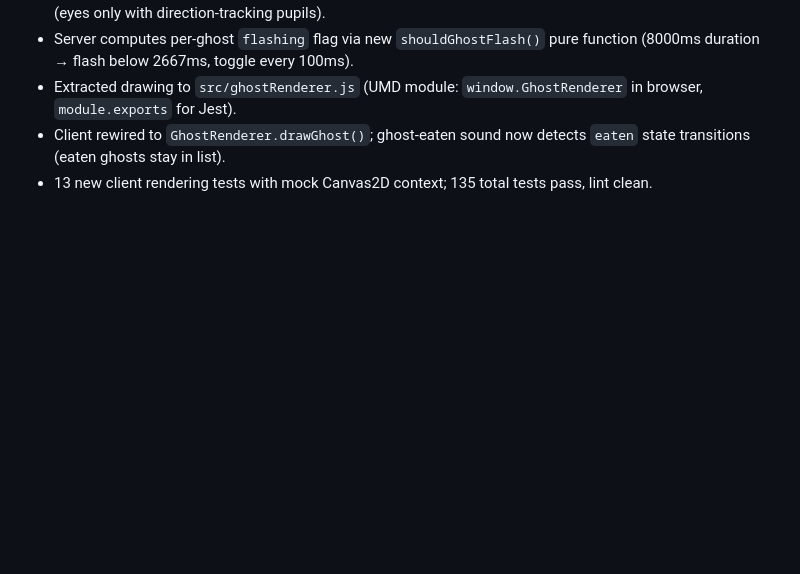
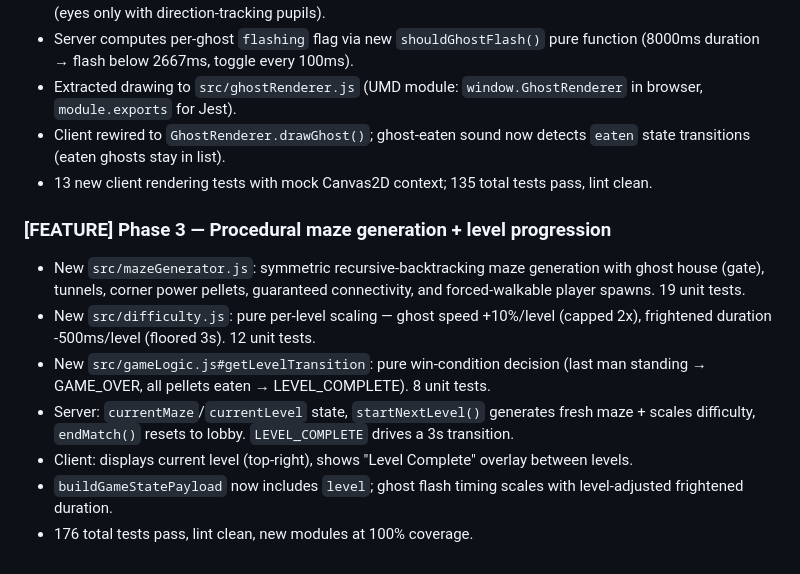
Before and after one commit to Code24x7-R/pacclone-multi, a Markdown page: docs/PROGRESS_LOG.md, the part around the change. GitHub-like rendering; blank space fills up the shorter version.

Commit message:
docs: log Phase 3 maze generation + level progression in PROGRESS_LOG

```diff
--- a/docs/PROGRESS_LOG.md
+++ b/docs/PROGRESS_LOG.md
@@ -41,3 +41,12 @@
 - Extracted drawing to `src/ghostRenderer.js` (UMD module: `window.GhostRenderer` in browser, `module.exports` for Jest).
 - Client rewired to `GhostRenderer.drawGhost()`; ghost-eaten sound now detects `eaten` state transitions (eaten ghosts stay in list).
 - 13 new client rendering tests with mock Canvas2D context; 135 total tests pass, lint clean.
+
+### [FEATURE] Phase 3 — Procedural maze generation + level progression
+- New `src/mazeGenerator.js`: symmetric recursive-backtracking maze generation with ghost house (gate), tunnels, corner power pellets, guaranteed connectivity, and forced-walkable player spawns. 19 unit tests.
+- New `src/difficulty.js`: pure per-level scaling — ghost speed +10%/level (capped 2x), frightened duration -500ms/level (floored 3s). 12 unit tests.
+- New `src/gameLogic.js#getLevelTransition`: pure win-condition decision (last man standing → GAME_OVER, all pellets eaten → LEVEL_COMPLETE). 8 unit tests.
+- Server: `currentMaze`/`currentLevel` state, `startNextLevel()` generates fresh maze + scales difficulty, `endMatch()` resets to lobby. `LEVEL_COMPLETE` drives a 3s transition.
+- Client: displays current level (top-right), shows "Level Complete" overlay between levels.
+- `buildGameStatePayload` now includes `level`; ghost flash timing scales with level-adjusted frightened duration.
+- 176 total tests pass, lint clean, new modules at 100% coverage.
```
